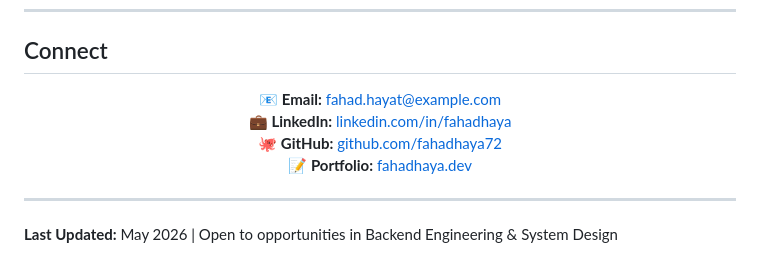
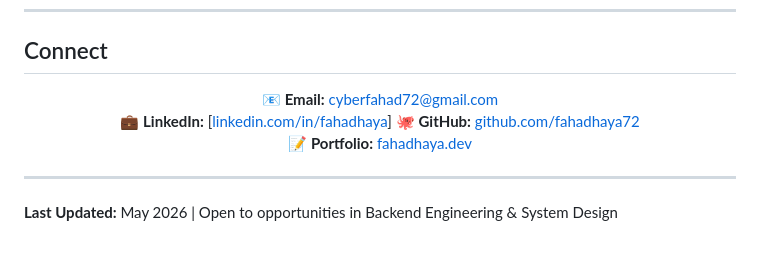
Before and after one commit to fahadhaya72/fahadhaya72, a Markdown page: README.md, the part around one of its changes. GitHub-like rendering.

```diff
--- a/README.md
+++ b/README.md
@@ -77,6 +77,6 @@ I build scalable backend systems and real-time applications. Focused on system a
 
 <div align="center">
 
-📧 **Email:** [fahad.hayat@example.com](mailto:fahad.hayat@example.com)
-💼 **LinkedIn:** [linkedin.com/in/fahadhaya](https://linkedin.com/in/fahadhaya)
+📧 **Email:** [cyberfahad72@gmail.com](mailto:cyberfahad72@gmail.com)
+💼 **LinkedIn:** [[linkedin.com/in/fahadhaya](https://linkedin.com/in/fahad-hayat-6430962aa)]
 🐙 **GitHub:** [github.com/fahadhaya72](https://github.com/fahadhaya72)
```
Also changed, not shown: other parts of README.md (+1 -1 lines).
